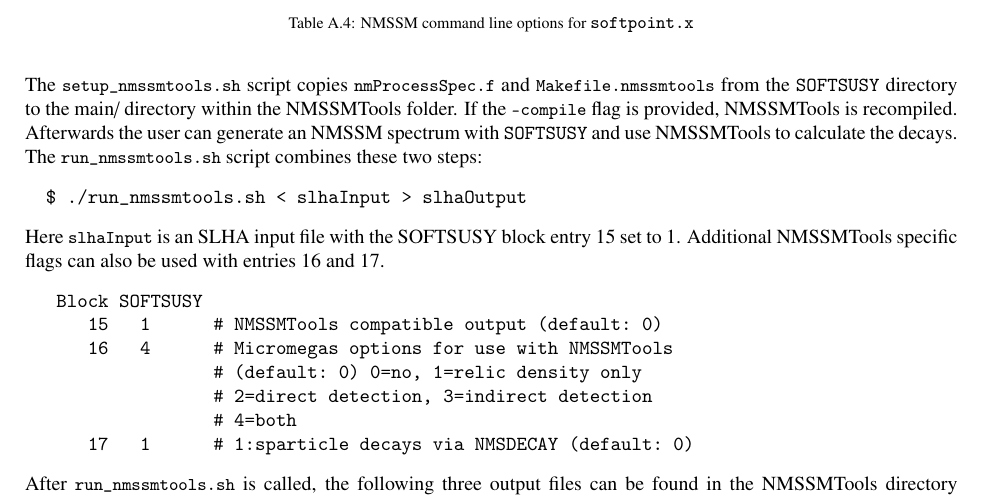
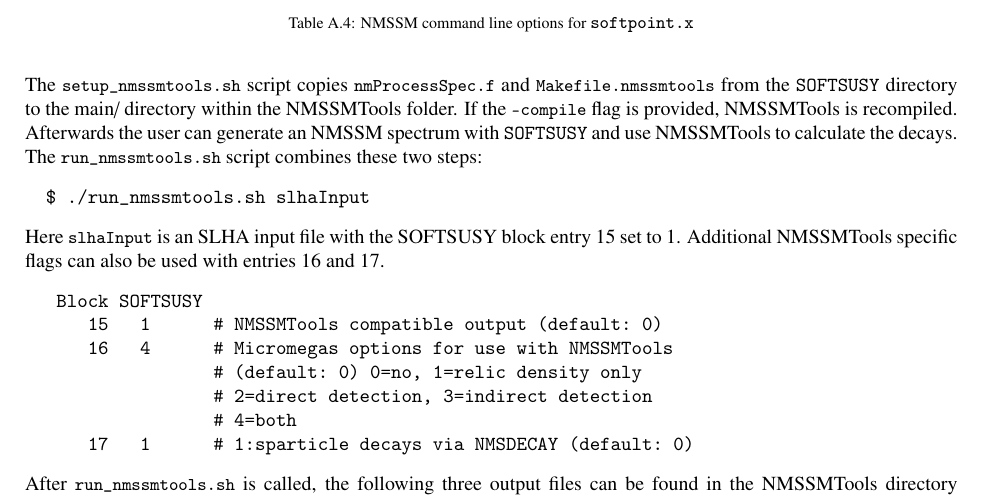
Before and after one commit to BAllanach/softsusy, a LaTeX paper (doc/nmssmManual.tex): part of page 12 of 23, cut so that both start at the same text. Compiled offline with pdfLaTeX.

Commit message:
correcting command line call of run_nmssmtools.sh

```diff
--- a/doc/nmssmManual.tex
+++ b/doc/nmssmManual.tex
@@ -1039,7 +1039,7 @@ calculate the decays.  The \code{run\_nmssmtools.sh} script combines
 these two steps:
 %
 \begin{verbatim}
-  $ ./run_nmssmtools.sh < slhaInput > slhaOutput
+  $ ./run_nmssmtools.sh slhaInput
 \end{verbatim}
 %
 Here \code{slhaInput} is an SLHA input file with the SOFTSUSY block
```
